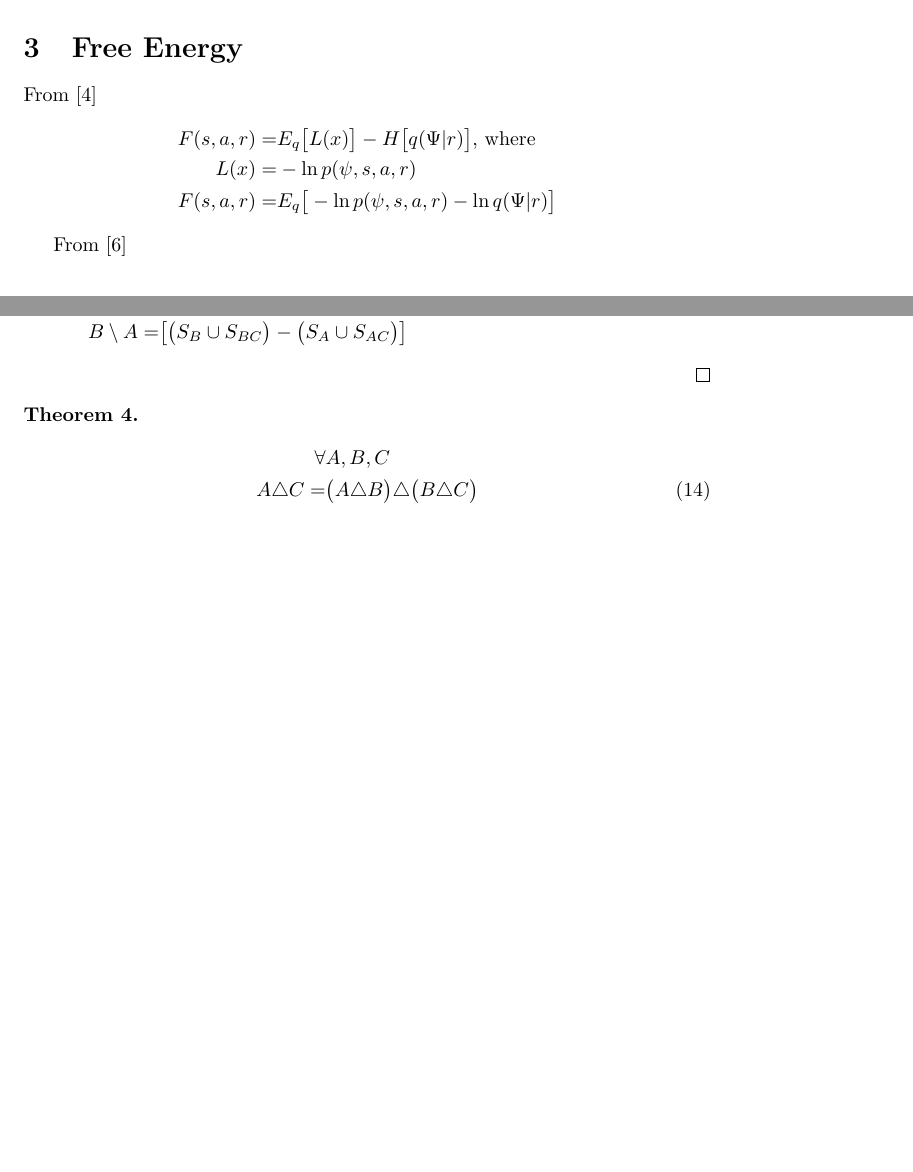
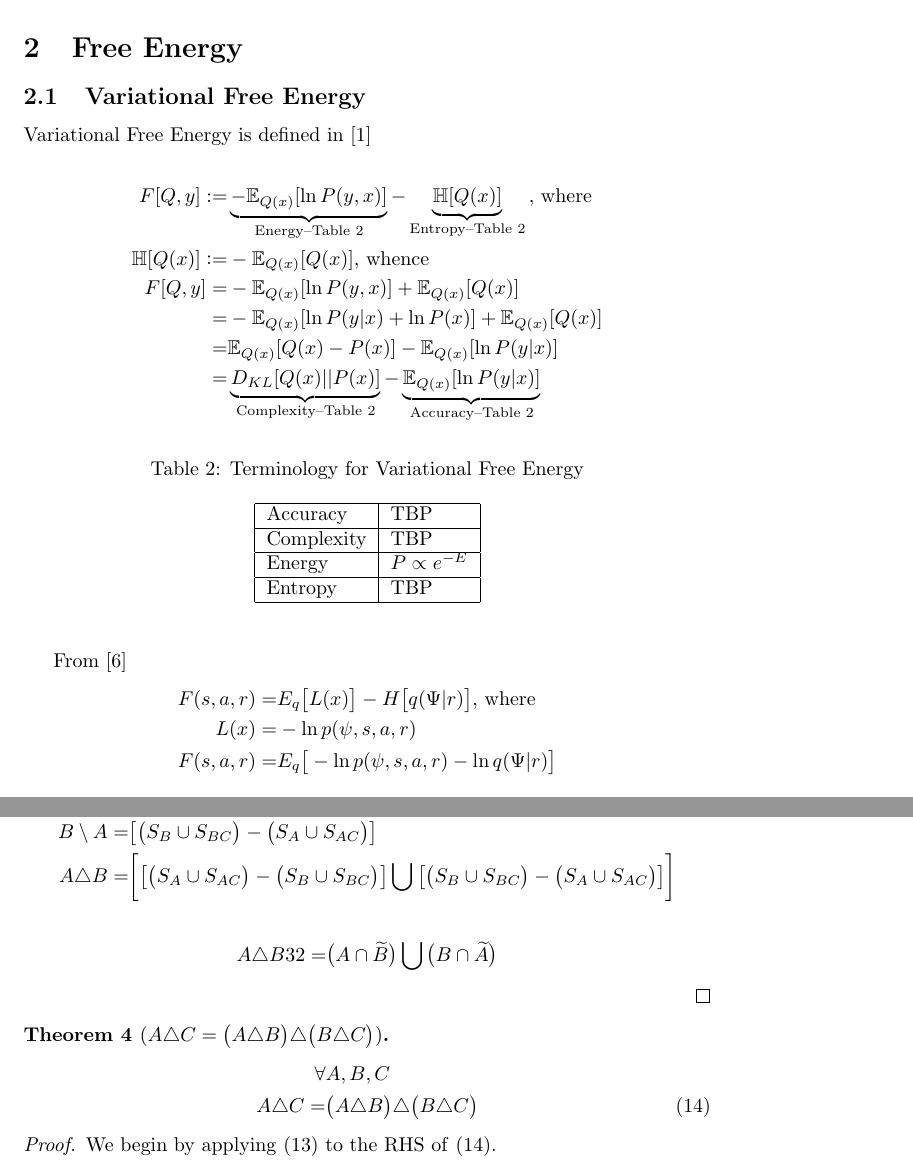
Before and after one commit to weka511/ai, a LaTeX paper (ActiveInference.tex): two parts of pages 4 and 6 of 8 before the commit and two parts of pages 3 and 7 of 9 after it, joined at a grey line, cut so that both start at the same text, the shorter picture padded with empty space. Compiled offline with pdfLaTeX.

Commit message:
#Started #15 Complete derivations for Free Energy section

```diff
--- a/ActiveInference.tex
+++ b/ActiveInference.tex
@@ -34,8 +34,15 @@
 \usepackage{thmtools}
 \usepackage{tocloft}
 \usepackage{url}
+
+\newcommand{\defeq}{\vcentcolon=}
 \newcommand\numberthis{\addtocounter{equation}{1}\tag{\theequation}}
 \newcommand{\stcomp}[1]{\widetilde{#1}}
+\DeclarePairedDelimiterX{\infdivx}[2]{(}{)}{%
+	#1\;\delimsize\|\;#2%
+}
+\newcommand{\infdiv}{D_{KL}\infdivx}
+\DeclarePairedDelimiter{\norm}{\lVert}{\rVert}
 \newtheorem{defn}{Definition}
 \newtheorem{thm}{Theorem}
 \newtheorem{lemma}[thm]{Lemma}
@@ -102,3 +121,41 @@ This document collects my derivations of equations from Karl Fristons's work, sp
 		\end{tabular}
 	\end{center}
 \end{table}
+
+
+
+\section{Free Energy}
+
+\subsection{Variational Free Energy}
+
+Variational Free Energy is defined in \cite{parr2022Active}
+
+\begin{align*}
+	F[Q,y] \defeq&\underbrace{ -\mathbb{E}_{Q(x)}[\ln{P(y,x)}] }_\text{Energy--Table \ref{table:terms:FE}}- \underbrace{\mathbb{H}[Q(x)]}_\text{Entropy--Table \ref{table:terms:FE}} \text{, where}\\
+	\mathbb{H}[Q(x)] \defeq& - \mathbb{E}_{Q(x)} [Q(x)] \text{, whence}\\
+	F[Q,y] = & -\mathbb{E}_{Q(x)}[\ln{P(y,x)}] + \mathbb{E}_{Q(x)}[Q(x)]\\
+	=&-\mathbb{E}_{Q(x)}[\ln{P(y\vert x)} + \ln{P(x)}] + \mathbb{E}_{Q(x)}[Q(x)]\\
+	=&\mathbb{E}_{Q(x)}[Q(x)-P(x)] -\mathbb{E}_{Q(x)}[\ln{P(y\vert x)}]\\
+	 =&\underbrace{ D_{KL}[Q(x)\lvert\rvert P(x)]}_\text{Complexity--Table \ref{table:terms:FE}} - \underbrace{\mathbb{E}_{Q(x)}[\ln{P(y\vert x)}]}_\text{Accuracy--Table \ref{table:terms:FE}}
+\end{align*}
+
+\begin{table}[H]
+	\begin{center}
+		\caption{Terminology for Variational Free Energy}\label{table:terms:FE}
+		\begin{tabular}{|l|l|}\hline
+			Accuracy&TBP\\ \hline
+			Complexity&TBP\\ \hline
+			Energy&$P \propto e^{-E}$\\ \hline
+			Entropy&TBP\\ \hline
+		\end{tabular}
+	\end{center}
+\end{table}
+
+
+
+From \cite{friston2016therefore}
+\begin{align*}
+	F(s,a,r) =& E_q\big[L(x)\big]-H\big[q(\Psi\vert r)\big] \text{, where}\\
+	L(x) =& -\ln{p(\psi,s,a,r)}\\
+	F(s,a,r) =&  E_q\big[ -\ln{p(\psi,s,a,r)} - \ln{q(\Psi\vert r)}\big]
+\end{align*}
@@ -173,18 +259,3 @@ The equilibrium distribution of \eqref{eq:fokker:planck} satisfies:
 
 	\end{proof}
 
-\section{Free Energy}
-
-
-From \cite{friston2016therefore}
-\begin{align*}
-	F(s,a,r) =& E_q\big[L(x)\big]-H\big[q(\Psi\vert r)\big] \text{, where}\\
-	L(x) =& -\ln{p(\psi,s,a,r)}\\
-	F(s,a,r) =&  E_q\big[ -\ln{p(\psi,s,a,r)} - \ln{q(\Psi\vert r)}\big]
-\end{align*}
-
-From \cite{friston2022free}
-
-\begin{align*}
-	F\big(\pi(\tau)\big) =& E_q\big[\ln q\big(\eta(\tau)\big) - \ln p\big(\eta(\tau)\big) - \ln p\big(\pi(\tau)\vert\eta(\tau)\big)\big] \numberthis \label{eq:free:energy}
-\end{align*}
@@ -263,10 +311,15 @@ This agrees with the thermodynamic definition of Helmholtz Free Energy $U-TS$, w
 		\begin{align*}
 			A \setminus B =& \big[\big(S_A \cancel{\cup S_{AB}} \cup S_{AC} \cup \bcancel{S_{ABC}}\big) - \big(S_B \cup S_{BC} \cancel{\cup S_{BA}} \bcancel{\cup S_{BCA}}\big)\big]\\
 			=& \big[\big(S_A  \cup S_{AC}\big) - \big(S_B \cup S_{BC} \big)\big]\\
-			B \setminus A =& \big[\big(S_B  \cup S_{BC}\big) - \big(S_A \cup S_{AC} \big)\big]
+			B \setminus A =& \big[\big(S_B  \cup S_{BC}\big) - \big(S_A \cup S_{AC} \big)\big]\\
+			A \triangle B =& \bigg[\big[\big(S_A  \cup S_{AC}\big) - \big(S_B \cup S_{BC} \big)\big] \bigcup \big[\big(S_B  \cup S_{BC}\big) - \big(S_A \cup S_{AC} \big)\big]\bigg]
+		\end{align*}
+
+		\begin{align*}
+					A \triangle B 32=& \big(A \cap \stcomp{B}\big) \bigcup \big(B \cap \stcomp{A}\big)
 		\end{align*}
 	\end{proof}
-	\begin{thm}
+	\begin{thm}[$	A \triangle C =\big(A\triangle B\big) \triangle \big(B\triangle C\big)$]
 		\begin{align*}
 			\forall& A,B,C\\
 			A \triangle C =& \big(A\triangle B\big) \triangle \big(B\triangle C\big) \numberthis \label{eq:symm:diff:3}
```
Also changed, not shown: ActiveInference.bib (+2 -2 lines), ActiveInference.tex (80 more changed lines). Lines whose indentation alone changed are shown as unchanged.
